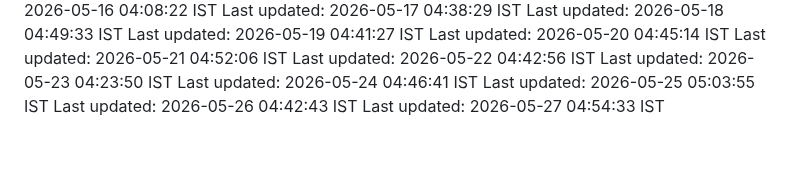
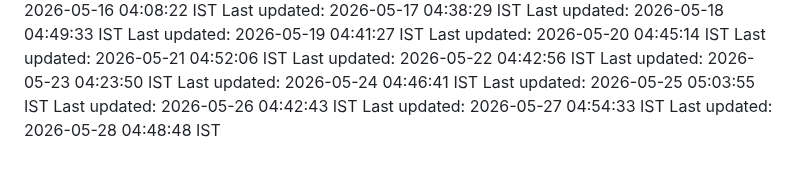
Before and after one commit to Satyaprasad7naik/tag-badge, a Markdown page: README.md, the part around the change. GitHub-like rendering.

Commit message:
chore: automated daily update - 2026-05-28 04:48:48 IST

```diff
--- a/README.md
+++ b/README.md
@@ -142,3 +142,4 @@ Last updated: 2026-05-24 04:46:41 IST
 Last updated: 2026-05-25 05:03:55 IST
 Last updated: 2026-05-26 04:42:43 IST
 Last updated: 2026-05-27 04:54:33 IST
+Last updated: 2026-05-28 04:48:48 IST
```
